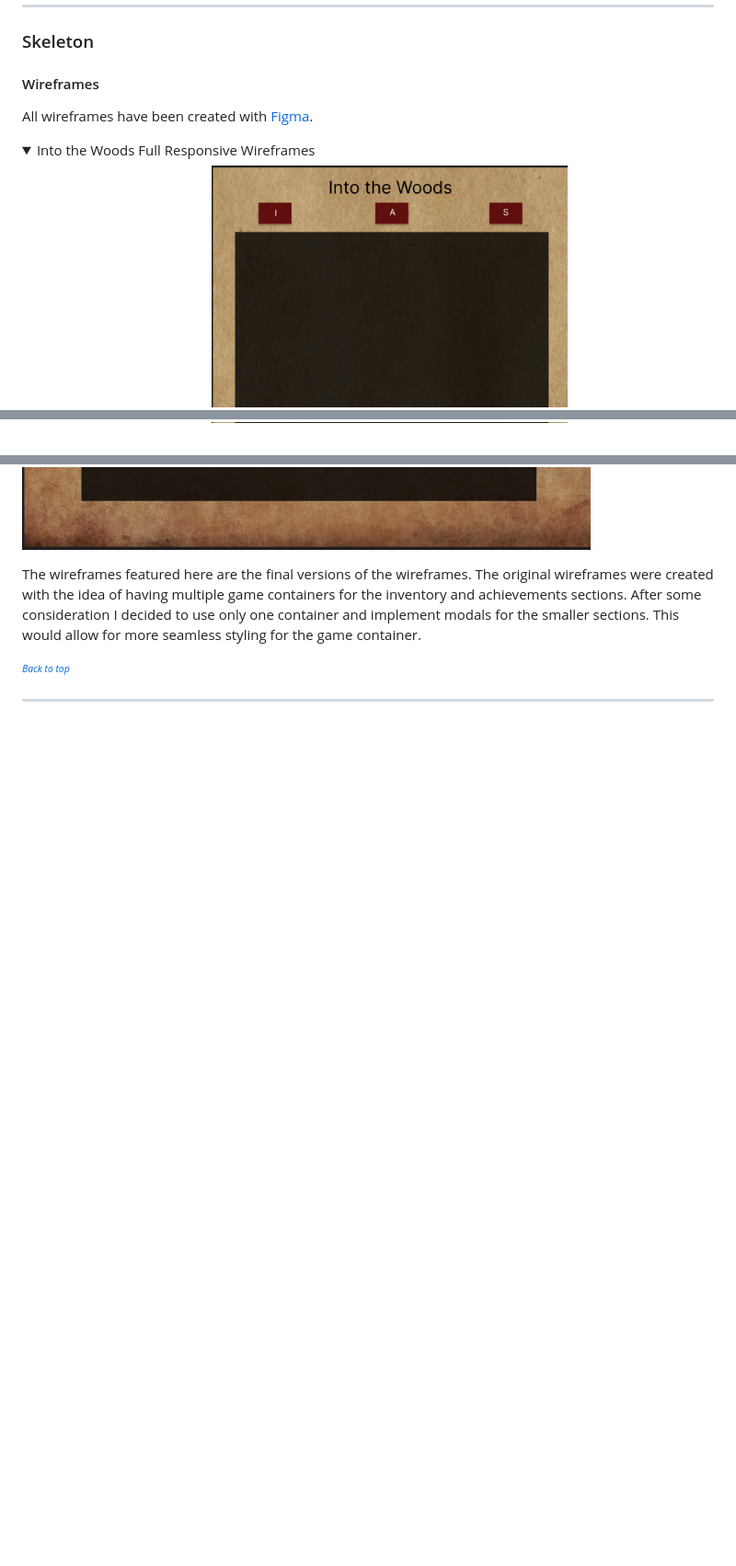
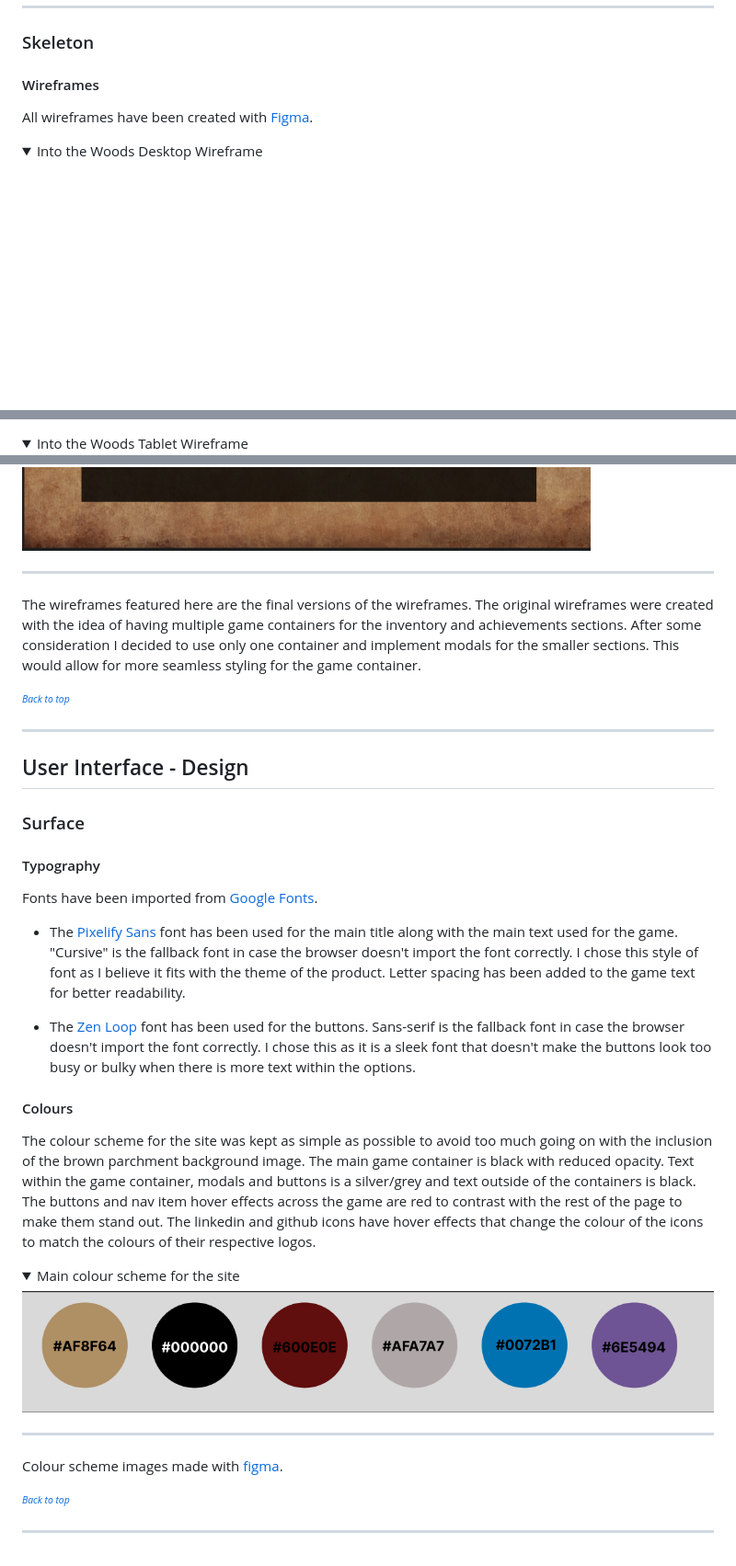
Before and after one commit to Melody-Lisa/into-the-woods, a Markdown page: README.md, 3 parts joined by grey strips. Shown: that part at 92% size. GitHub-like rendering; pictures changed too: assets/images/intothewoods-colourpallet.png (added); folded sections open; blank space fills up the shorter version.

Commit message:
docs:"Add typography and colours to readme"

```diff
--- a/README.md
+++ b/README.md
@@ -69,5 +75,5 @@ As the site has only one page there will be no navigation route. The links at th
 
 All wireframes have been created with [Figma](https://figma.com/).
 
-<details><summary>Into the Woods Full Responsive Wireframes</summary>
+<details><summary>Into the Woods Desktop Wireframe</summary>
 <img src="assets/images/intothewoods-desktopwireframe.png" alt="Desktop wireframe made with figma">
@@ -74,2 +81,3 @@ All wireframes have been created with [Figma](https://figma.com/).
 
+<details><summary>Into the Woods Tablet Wireframe</summary>
 <img src="assets/images/intothewoods-tabletwireframe.png" alt="Tablet wireframe made with figma">
@@ -80,9 +92,40 @@ All wireframes have been created with [Figma](https://figma.com/).
 
 <img src="assets/images/intothewoods-achievementswireframe.png" alt="Achievements modal wireframe made with figma">
 </details>
+
+-------
 
 The wireframes featured here are the final versions of the wireframes. The original wireframes were created with the idea of having multiple game containers for the inventory and achievements sections. After some consideration I decided to use only one container and implement modals for the smaller sections. This would allow for more seamless styling for the game container.
 
 <sup><sub>[*Back to top*](#contents)</sup></sub>
 
 -----
+
+## User Interface - Design
+
+### Surface
+
+#### Typography
+
+Fonts have been imported from [Google Fonts](https://fonts.google.com/).
+
+* The [Pixelify Sans](https://fonts.google.com/specimen/Pixelify+Sans?query=Pixelify+Sans) font has been used for the main title along with the main text used for the game. "Cursive" is the fallback font in case the browser doesn't import the font correctly. I chose this style of font as I believe it fits with the theme of the product. Letter spacing has been added to the game text for better readability.
+
+* The [Zen Loop](https://fonts.google.com/specimen/Zen+Loop?query=zen+loop) font has been used for the buttons. Sans-serif is the fallback font in case the browser doesn't import the font correctly. I chose this as it is a sleek font that doesn't make the buttons look too busy or bulky when there is more text within the options.
+
+#### Colours
+
+The colour scheme for the site was kept as simple as possible to avoid too much going on with the inclusion of the brown parchment background image. The main game container is black with reduced opacity. Text within the game container, modals and buttons is a silver/grey and text outside of the containers is black. The buttons and nav item hover effects across the game are red to contrast with the rest of the page to make them stand out. The linkedin and github icons have hover effects that change the colour of the icons to match the colours of their respective logos.
+
+
+<details><summary>Main colour scheme for the site</summary>
+<img src="assets/images/intothewoods-colourpallet.png" alt="Colour pallet made with coolors features parchment brown, black for the game container and outer text, red for the buttons, silver/grey for in-game font, and blue and purple for the linkedin and github icon hover effects respectively.">
+</details>
+
+--------
+
+Colour scheme images made with [figma](https://figma.com).
+
+<sup><sub>[*Back to top*](#contents)</sup></sub>
+
+-------
```
Also changed, not shown: other parts of README.md (+16 -5 lines), assets/images/intothewoods-responsive.png (added).
